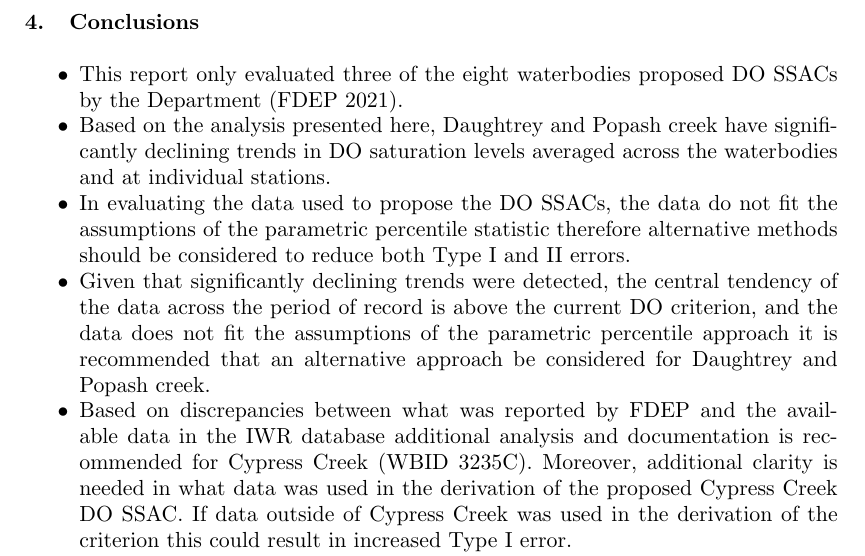
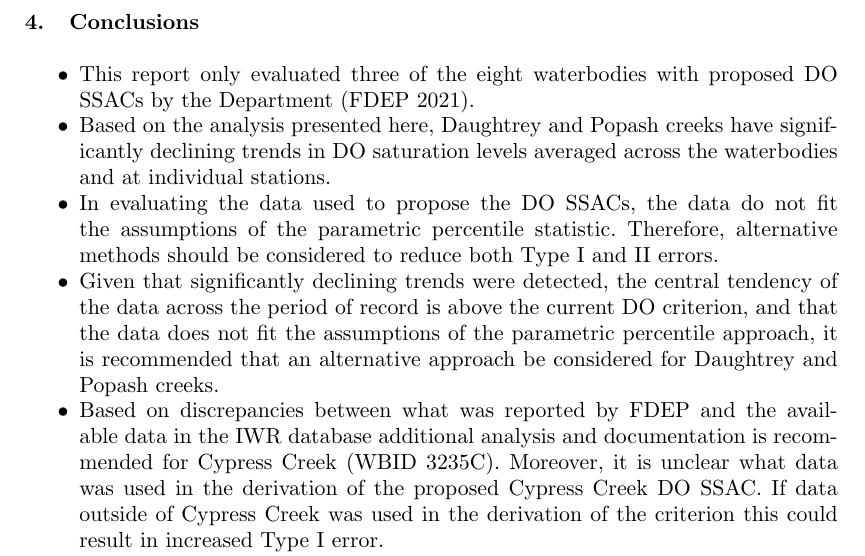
Before and after one commit to SwampThingPaul/SFL_DOSSAC, a LaTeX document (2021_DOSSAC_TechReport/2021_DOSSAC_TechReport.tex): part of page 11 of 22, cut so that both start at the same text. Compiled offline with pdfLaTeX.

Commit message:
new edits and zenodo badge

```diff
--- a/2021_DOSSAC_TechReport/2021_DOSSAC_TechReport.tex
+++ b/2021_DOSSAC_TechReport/2021_DOSSAC_TechReport.tex
@@ -807,31 +807,31 @@ parts of the WBID (i.e.~Spanish Creek, Fitcher's Creek, etc.).
 
 \begin{itemize}
 \item
-  This report only evaluated three of the eight waterbodies proposed DO
-  SSACs by the Department (FDEP 2021).
+  This report only evaluated three of the eight waterbodies with
+  proposed DO SSACs by the Department (FDEP 2021).
 \item
-  Based on the analysis presented here, Daughtrey and Popash creek have
+  Based on the analysis presented here, Daughtrey and Popash creeks have
   significantly declining trends in DO saturation levels averaged across
   the waterbodies and at individual stations.
 \item
   In evaluating the data used to propose the DO SSACs, the data do not
-  fit the assumptions of the parametric percentile statistic therefore
+  fit the assumptions of the parametric percentile statistic. Therefore,
   alternative methods should be considered to reduce both Type I and II
   errors.
 \item
   Given that significantly declining trends were detected, the central
   tendency of the data across the period of record is above the current
-  DO criterion, and the data does not fit the assumptions of the
-  parametric percentile approach it is recommended that an alternative
-  approach be considered for Daughtrey and Popash creek.
+  DO criterion, and that the data does not fit the assumptions of the
+  parametric percentile approach, it is recommended that an alternative
+  approach be considered for Daughtrey and Popash creeks.
 \item
   Based on discrepancies between what was reported by FDEP and the
   available data in the IWR database additional analysis and
   documentation is recommended for Cypress Creek (WBID 3235C). Moreover,
-  additional clarity is needed in what data was used in the derivation
-  of the proposed Cypress Creek DO SSAC. If data outside of Cypress
-  Creek was used in the derivation of the criterion this could result in
-  increased Type I error.
+  it is unclear what data was used in the derivation of the proposed
+  Cypress Creek DO SSAC. If data outside of Cypress Creek was used in
+  the derivation of the criterion this could result in increased Type I
+  error.
 \item
   While not evaluated in this report, FDEP recommends the adoption of
   the proposed DO SSACs for these waterbodies as \emph{``each waterbody
```
Also changed, not shown: 2021_DOSSAC_TechReport/2021_DOSSAC_TechReport.pdf, README.md, 2 other files.
